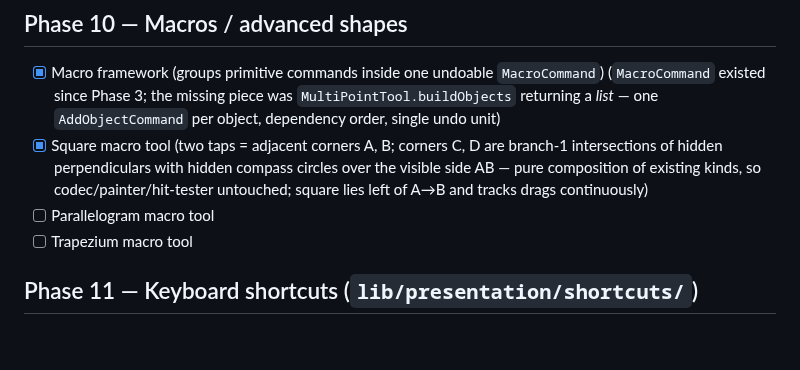
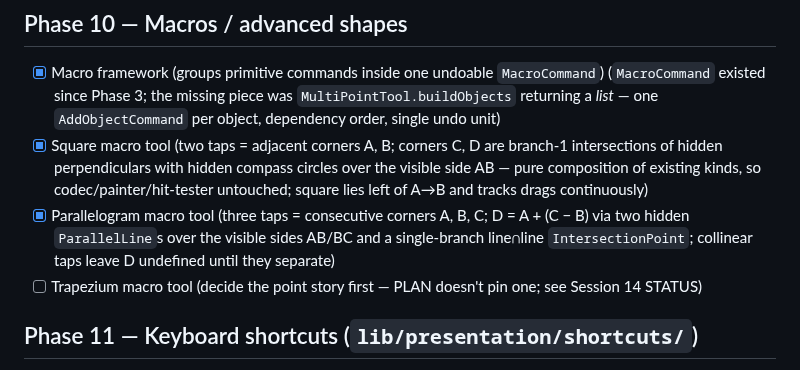
Before and after one commit to steveSuave/regula, a Markdown page: docs/TODO.md, the part around the change. GitHub-like rendering; blank space fills up the shorter version.

```diff
--- a/docs/TODO.md
+++ b/docs/TODO.md
@@ -89,8 +89,8 @@ Definition of done for each phase: code merged, tests passing, `docs/TODO.md` up
 ## Phase 10 — Macros / advanced shapes
 - [x] Macro framework (groups primitive commands inside one undoable `MacroCommand`) (`MacroCommand` existed since Phase 3; the missing piece was `MultiPointTool.buildObjects` returning a *list* — one `AddObjectCommand` per object, dependency order, single undo unit)
 - [x] Square macro tool (two taps = adjacent corners A, B; corners C, D are branch-1 intersections of hidden perpendiculars with hidden compass circles over the visible side AB — pure composition of existing kinds, so codec/painter/hit-tester untouched; square lies left of A→B and tracks drags continuously)
-- [ ] Parallelogram macro tool
-- [ ] Trapezium macro tool
+- [x] Parallelogram macro tool (three taps = consecutive corners A, B, C; D = A + (C − B) via two hidden `ParallelLine`s over the visible sides AB/BC and a single-branch line∩line `IntersectionPoint`; collinear taps leave D undefined until they separate)
+- [ ] Trapezium macro tool (decide the point story first — PLAN doesn't pin one; see Session 14 STATUS)
 
 ## Phase 11 — Keyboard shortcuts (`lib/presentation/shortcuts/`)
 - [ ] `Shortcuts` / `Actions` wiring + central `ShortcutTable`
```
Also changed, not shown: docs/STATUS.md (+2 -1 lines).
